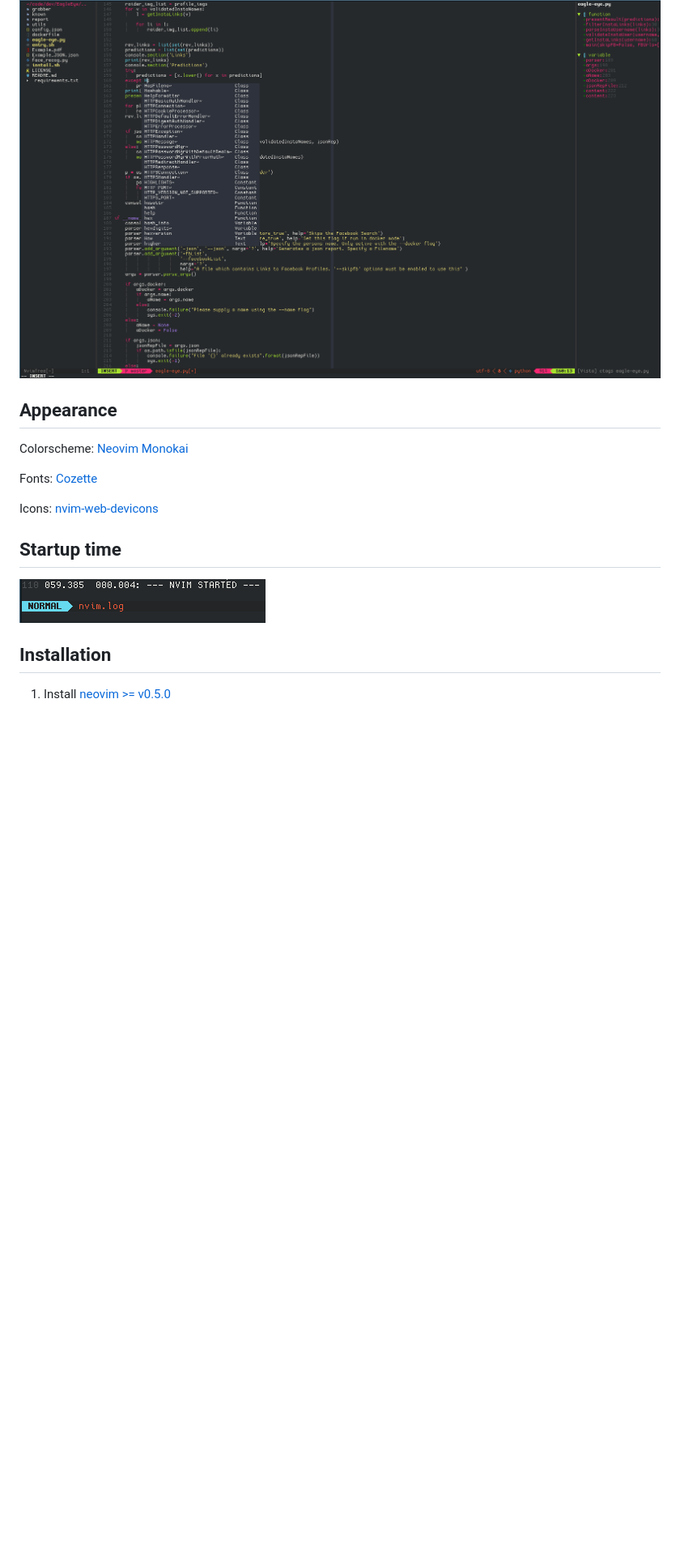
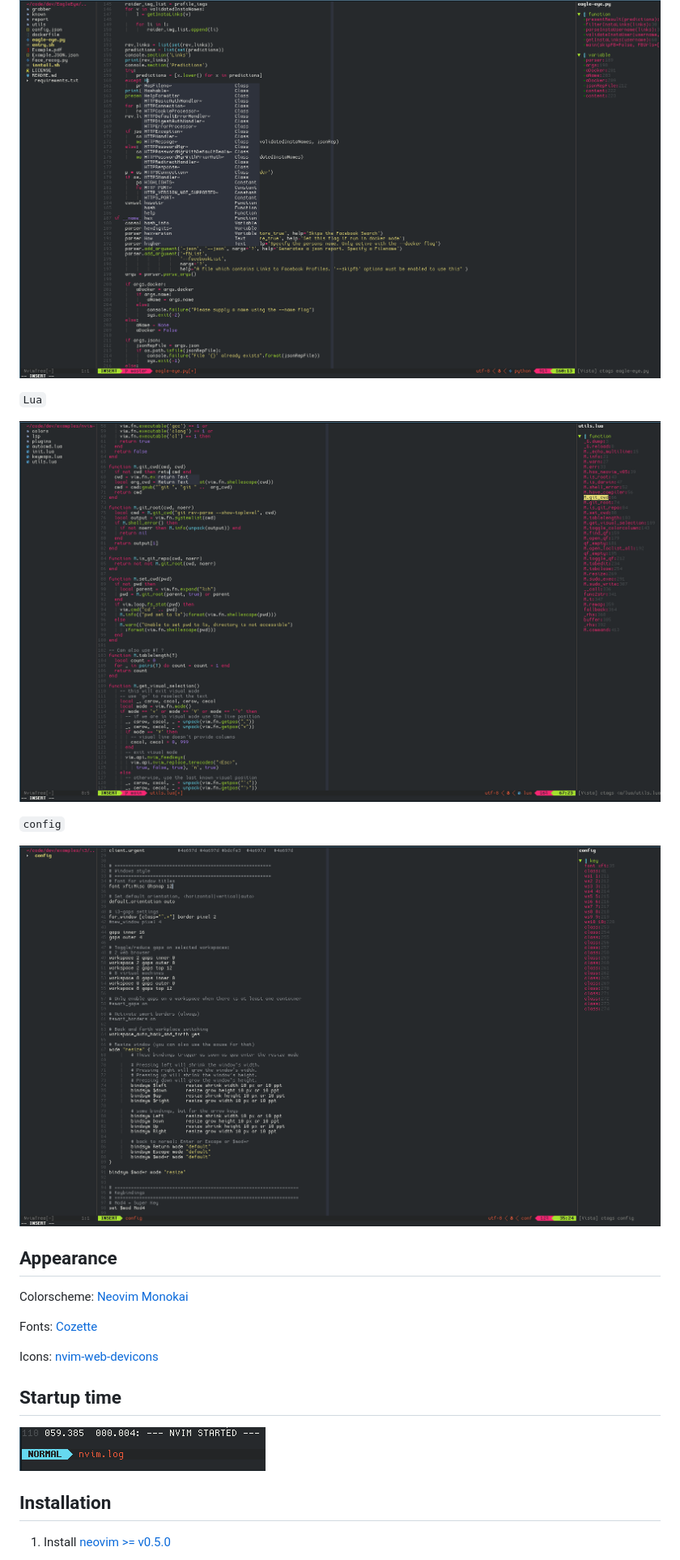
Before and after one commit to brainfucksec/neovim-lua, a Markdown page: README.md, the part around the change. Shown at 81% size. GitHub-like rendering; pictures changed too: img/5-lua.png (added), img/6-config.png (added); blank space fills up the shorter version.

Commit message:
Add screenshots

```diff
--- a/README.md
+++ b/README.md
@@ -82,6 +82,14 @@ This setup is for [neovim >= v0.5.0](https://github.com/neovim/neovim/releases/t
 
 ![.](img/4-python.png)
 
+`Lua`
+
+![.](img/5-lua.png)
+
+`config`
+
+![.](img/6-config.png)
+
 ## Appearance
 
 Colorscheme: [Neovim Monokai](https://github.com/tanvirtin/monokai.nvim)
@@ -92,7 +100,7 @@ Icons: [nvim-web-devicons](https://github.com/kyazdani42/nvim-web-devicons)
 
 ## Startup time
 
-![.](img/5-startuptime.png)
+![.](img/startuptime.png)
 
 ## Installation
 
```
Also changed, not shown: img/startuptime.png (renamed from img/5-startuptime.png), 1 other file.
